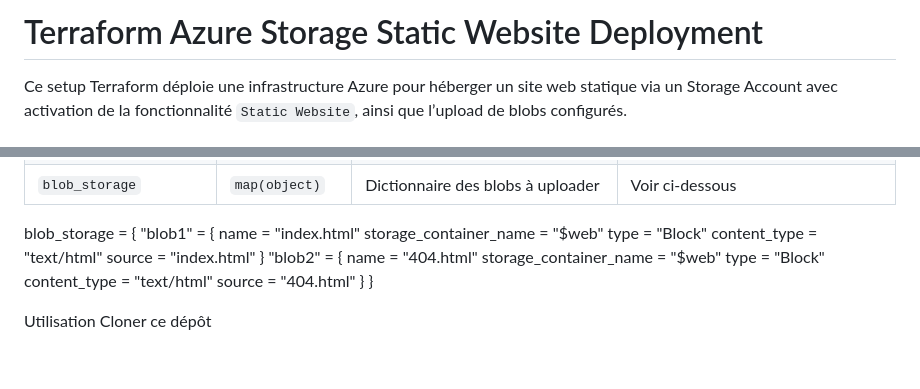
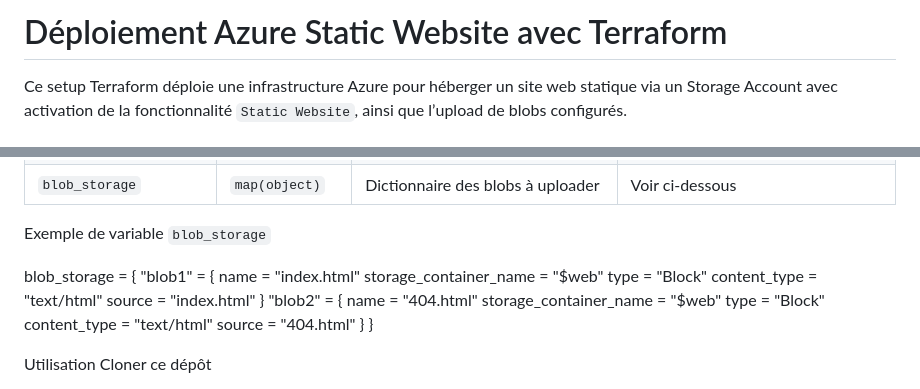
Before and after one commit to ISSA-AZTF/terraform-azdeploy-blob-static-website, a Markdown page: README.md, 2 parts joined by grey strips. GitHub-like rendering; blank space fills up the shorter version.

```diff
--- a/README.md
+++ b/README.md
@@ -1,4 +1,4 @@
-# Terraform Azure Storage Static Website Deployment
+# Déploiement Azure Static Website avec Terraform
 
 Ce setup Terraform déploie une infrastructure Azure pour héberger un site web statique via un Storage Account avec activation de la fonctionnalité `Static Website`, ainsi que l’upload de blobs configurés.
 
@@ -38,8 +38,10 @@ Azure CLI configuré et authentifié (pour terraform apply)
 | `index_file`           | `string`             | Nom du fichier index (doit être `.html`)                       | `"index.html"`                                                |
 | `blob_storage`         | `map(object)`        | Dictionnaire des blobs à uploader                              | Voir ci-dessous                                               |
 
-blob_storage = {
-  "blob1" = {
+Exemple de variable `blob_storage`
+
+  blob_storage = {
+   "blob1" = {
     name                   = "index.html"
     storage_container_name = "$web"
     type                   = "Block"
```
